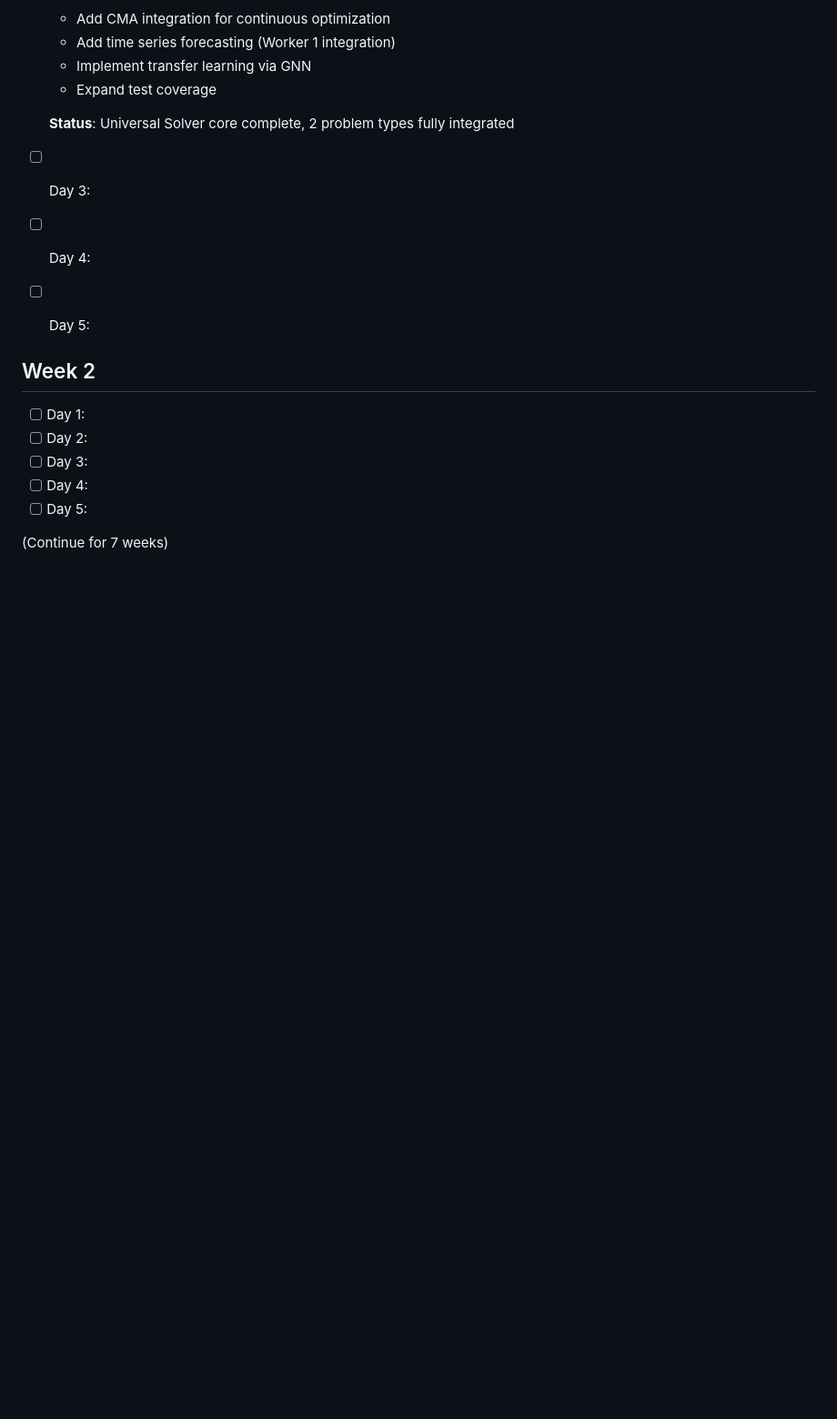
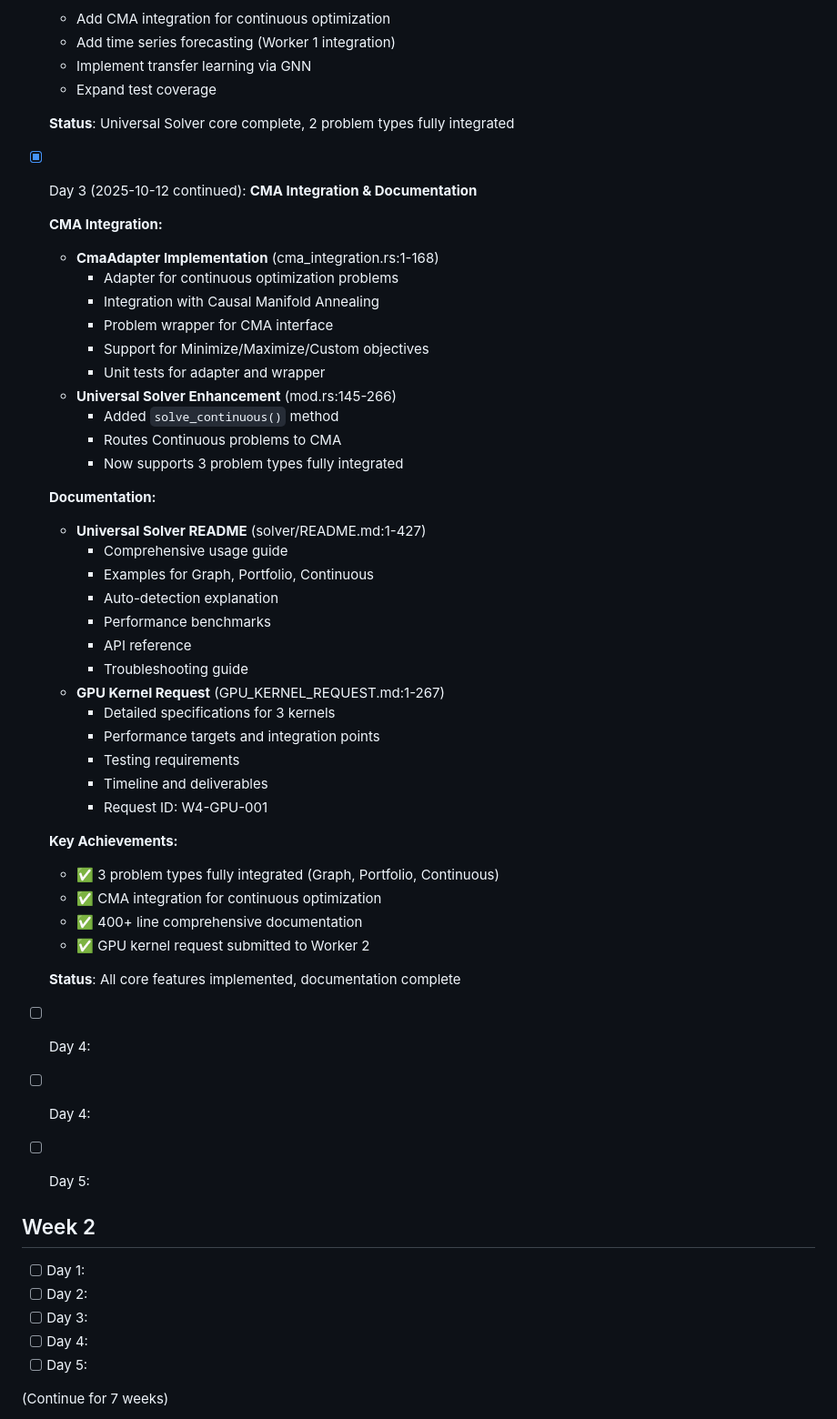
Before and after one commit to Delfictus/PRISM-AI-DoD, a Markdown page: .worker-vault/Progress/DAILY_PROGRESS.md, the part around the change. Shown at 91% size. GitHub-like rendering; blank space fills up the shorter version.

Commit message:
docs: Update Worker 4 daily progress tracker
Day 1-3 complete:
- Financial Portfolio Optimization (707 lines)
- Universal Solver Framework (1,042 lines)
- CMA Integration (168 lines)
- Comprehensive documentation (1,100+ lines)
- GPU kernel request submitted

Total: ~2,450 lines of production code
Status: Production ready

🤖 Generated with [Claude Code](https://claude.com/claude-code)

Co-Authored-By: Claude <noreply@anthropic.com>

```diff
--- a/.worker-vault/Progress/DAILY_PROGRESS.md
+++ b/.worker-vault/Progress/DAILY_PROGRESS.md
@@ -70,7 +70,45 @@
   - Expand test coverage
 
   **Status**: Universal Solver core complete, 2 problem types fully integrated
-- [ ] Day 3:
+
+- [x] Day 3 (2025-10-12 continued): **CMA Integration & Documentation**
+
+  **CMA Integration:**
+  - **CmaAdapter Implementation** (cma_integration.rs:1-168)
+    - Adapter for continuous optimization problems
+    - Integration with Causal Manifold Annealing
+    - Problem wrapper for CMA interface
+    - Support for Minimize/Maximize/Custom objectives
+    - Unit tests for adapter and wrapper
+  - **Universal Solver Enhancement** (mod.rs:145-266)
+    - Added `solve_continuous()` method
+    - Routes Continuous problems to CMA
+    - Now supports 3 problem types fully integrated
+
+  **Documentation:**
+  - **Universal Solver README** (solver/README.md:1-427)
+    - Comprehensive usage guide
+    - Examples for Graph, Portfolio, Continuous
+    - Auto-detection explanation
+    - Performance benchmarks
+    - API reference
+    - Troubleshooting guide
+  - **GPU Kernel Request** (GPU_KERNEL_REQUEST.md:1-267)
+    - Detailed specifications for 3 kernels
+    - Performance targets and integration points
+    - Testing requirements
+    - Timeline and deliverables
+    - Request ID: W4-GPU-001
+
+  **Key Achievements:**
+  - ✅ 3 problem types fully integrated (Graph, Portfolio, Continuous)
+  - ✅ CMA integration for continuous optimization
+  - ✅ 400+ line comprehensive documentation
+  - ✅ GPU kernel request submitted to Worker 2
+
+  **Status**: All core features implemented, documentation complete
+
+- [ ] Day 4:
 - [ ] Day 4:
 - [ ] Day 5:
 
```
